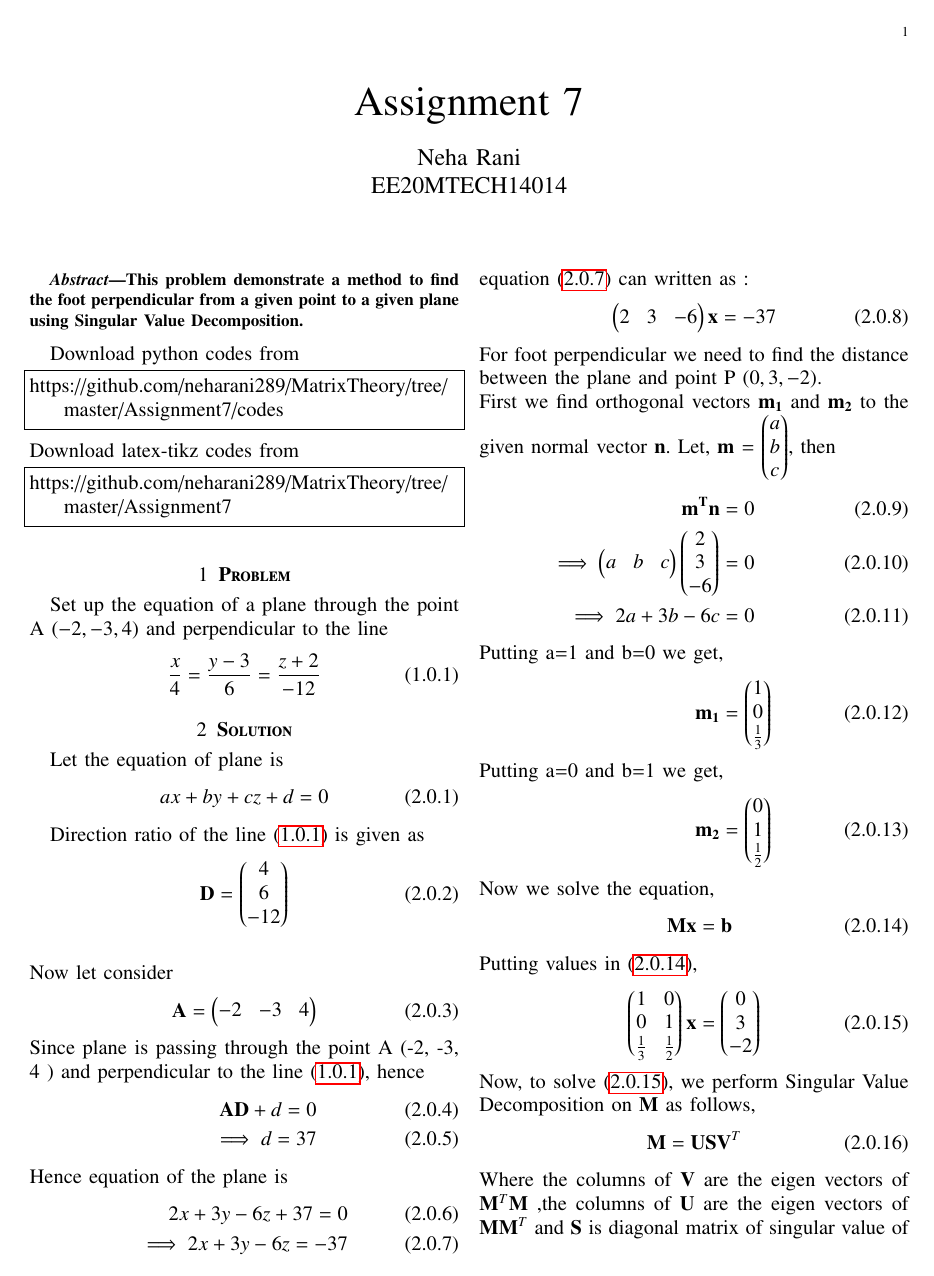
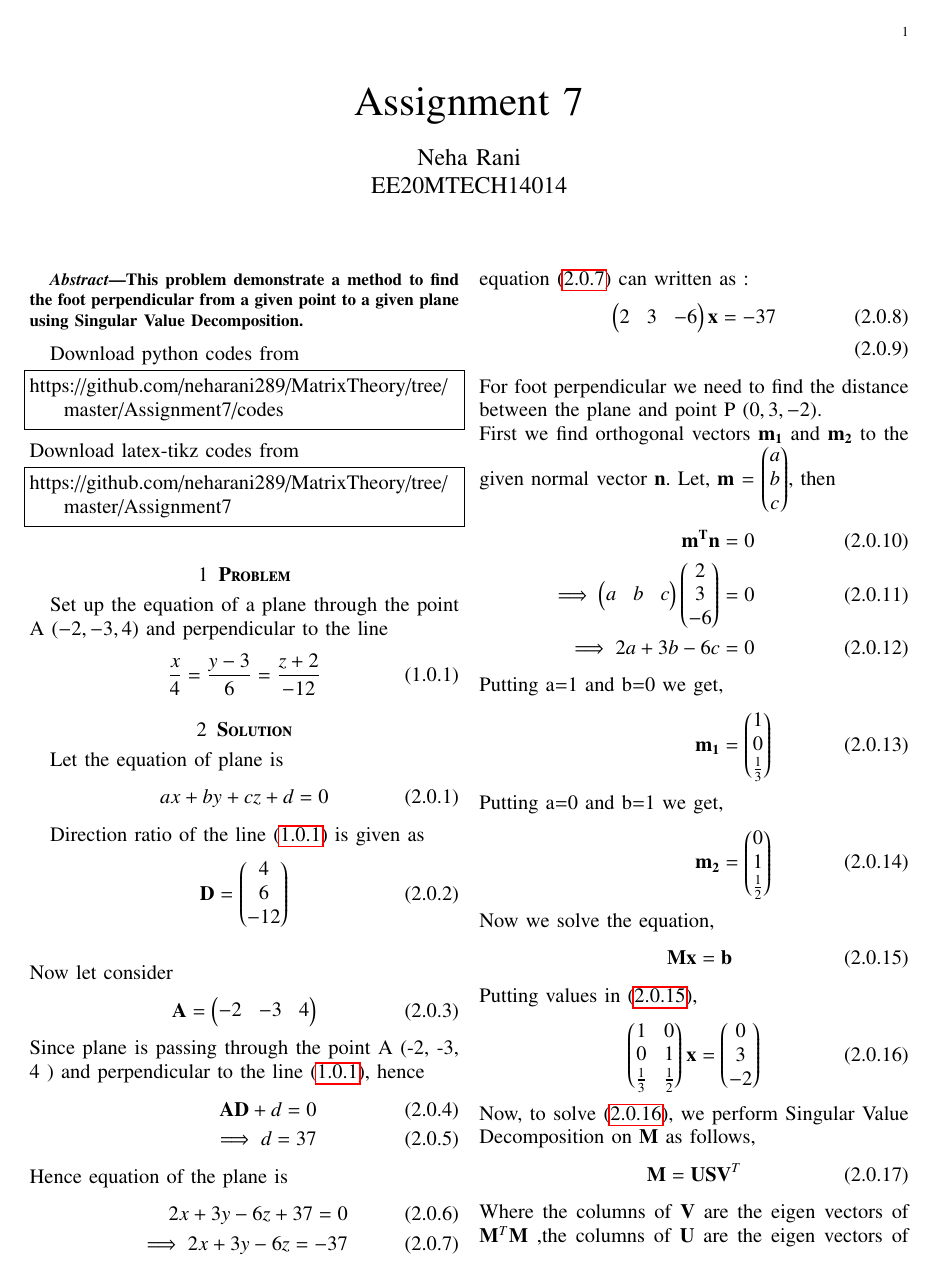
Before and after one commit to neharani289/MatrixTheory, a LaTeX problem sheet (Assignment7/Assignment7.tex): page 1 of 3. Compiled offline with pdfLaTeX.

Commit message:
Update Assignment7.tex

```diff
--- a/Assignment7/Assignment7.tex
+++ b/Assignment7/Assignment7.tex
@@ -200,7 +200,7 @@ Hence equation of the plane is
 \end{align}
 equation \eqref{2.7} can written as :
 \begin{align}
-\myvec{2 & 3 & -6}\vec{x} = -37
+\myvec{2 & 3 & -6}\vec{x} = -37\\
 \end{align}
 For foot perpendicular we need to find the distance between the plane and point P $\left( 0, 3, -2\right)$.\\
 First we find orthogonal vectors $\vec{m_1}$ and $\vec{m_2}$ to the given normal vector $\vec{n}$. Let, $\vec{m}$ = $\myvec{a\\b\\c}$, then
```
